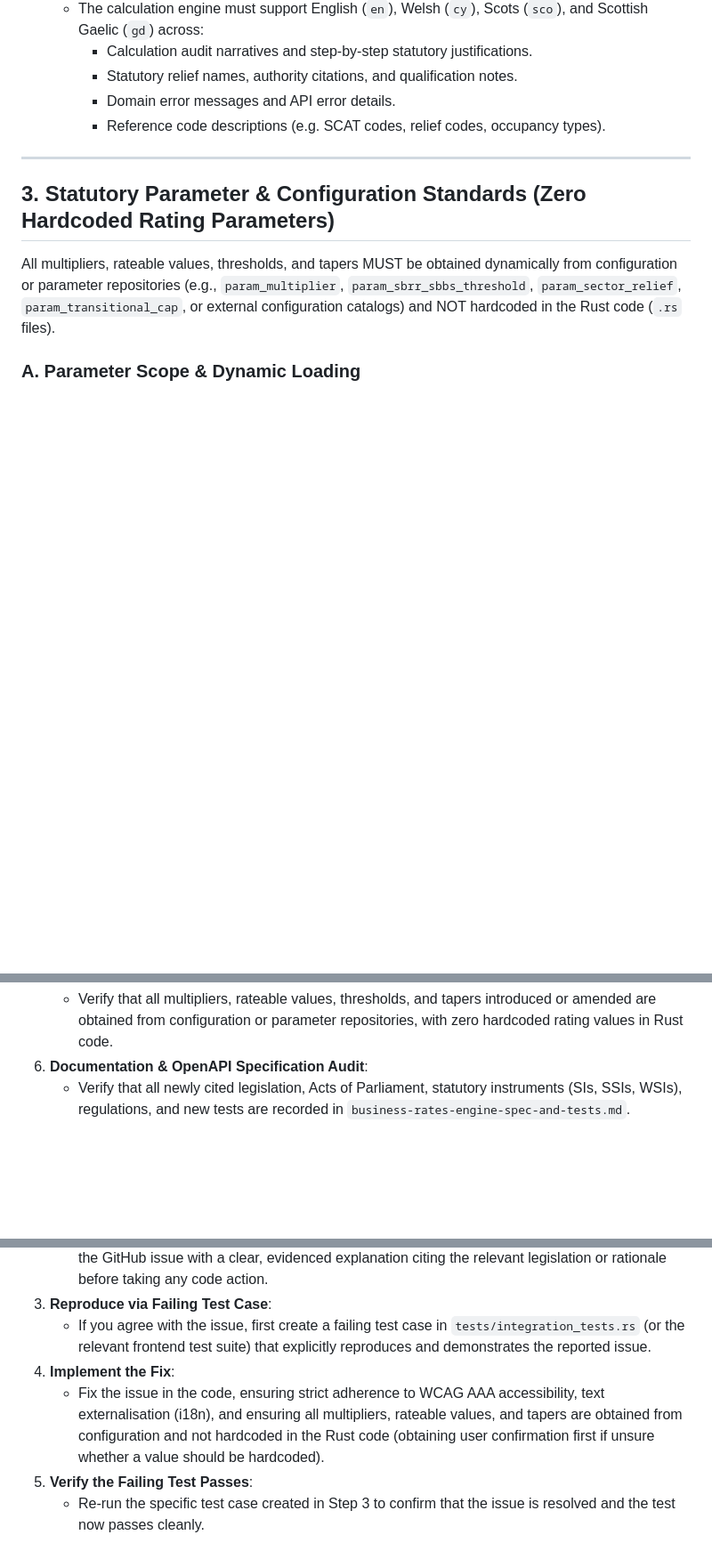
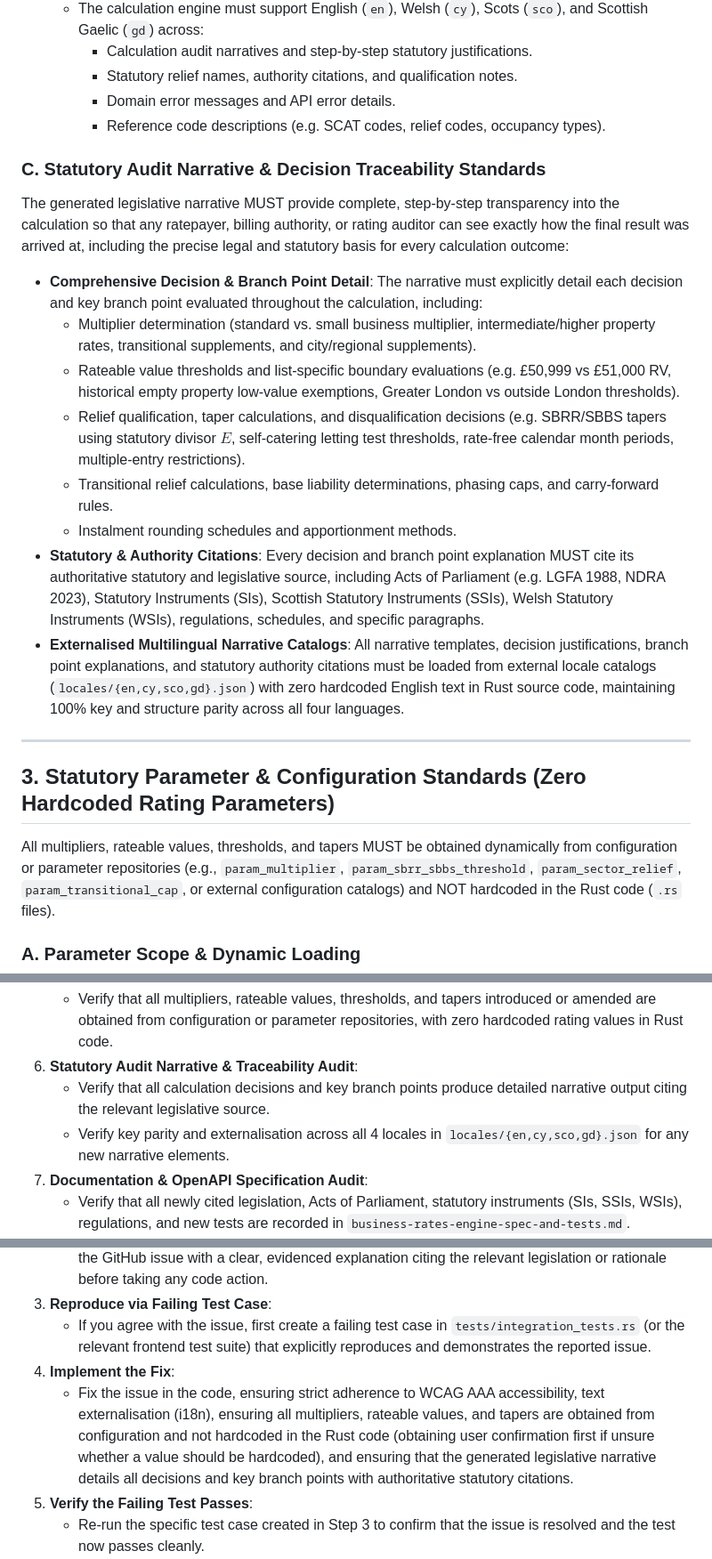
Before and after one commit to NeilDavisNPS/business_rates_engine, a Markdown page: GEMINI.md, 3 parts joined by grey strips. Shown at 89% size. Drawn GitHub-style; blank space fills up the shorter version.

Commit message:
docs: add statutory audit narrative and decision traceability standards to GEMINI.md

```diff
--- a/GEMINI.md
+++ b/GEMINI.md
@@ -69,6 +69,17 @@ All user-facing, regulatory, and audit text across both the front end and backen
     - Domain error messages and API error details.
     - Reference code descriptions (e.g. SCAT codes, relief codes, occupancy types).
 
+### C. Statutory Audit Narrative & Decision Traceability Standards
+The generated legislative narrative MUST provide complete, step-by-step transparency into the calculation so that any ratepayer, billing authority, or rating auditor can see exactly how the final result was arrived at, including the precise legal and statutory basis for every calculation outcome:
+- **Comprehensive Decision & Branch Point Detail**: The narrative must explicitly detail each decision and key branch point evaluated throughout the calculation, including:
+  - Multiplier determination (standard vs. small business multiplier, intermediate/higher property rates, transitional supplements, and city/regional supplements).
+  - Rateable value thresholds and list-specific boundary evaluations (e.g. £50,999 vs £51,000 RV, historical empty property low-value exemptions, Greater London vs outside London thresholds).
+  - Relief qualification, taper calculations, and disqualification decisions (e.g. SBRR/SBBS tapers using statutory divisor $E$, self-catering letting test thresholds, rate-free calendar month periods, multiple-entry restrictions).
+  - Transitional relief calculations, base liability determinations, phasing caps, and carry-forward rules.
+  - Instalment rounding schedules and apportionment methods.
+- **Statutory & Authority Citations**: Every decision and branch point explanation MUST cite its authoritative statutory and legislative source, including Acts of Parliament (e.g. LGFA 1988, NDRA 2023), Statutory Instruments (SIs), Scottish Statutory Instruments (SSIs), Welsh Statutory Instruments (WSIs), regulations, schedules, and specific paragraphs.
+- **Externalised Multilingual Narrative Catalogs**: All narrative templates, decision justifications, branch point explanations, and statutory authority citations must be loaded from external locale catalogs (`locales/{en,cy,sco,gd}.json`) with zero hardcoded English text in Rust source code, maintaining 100% key and structure parity across all four languages.
+
 ---
 
 ## 3. Statutory Parameter & Configuration Standards (Zero Hardcoded Rating Parameters)
@@ -101,7 +112,10 @@ Before committing any changes:
    - Verify key parity across `frontend/src/locales/{en,cy,sco,gd}.json` (no missing keys).
 5. **Parameter & Configuration Audit**:
    - Verify that all multipliers, rateable values, thresholds, and tapers introduced or amended are obtained from configuration or parameter repositories, with zero hardcoded rating values in Rust code.
-6. **Documentation & OpenAPI Specification Audit**:
+6. **Statutory Audit Narrative & Traceability Audit**:
+   - Verify that all calculation decisions and key branch points produce detailed narrative output citing the relevant legislative source.
+   - Verify key parity and externalisation across all 4 locales in `locales/{en,cy,sco,gd}.json` for any new narrative elements.
+7. **Documentation & OpenAPI Specification Audit**:
    - Verify that all newly cited legislation, Acts of Parliament, statutory instruments (SIs, SSIs, WSIs), regulations, and new tests are recorded in `business-rates-engine-spec-and-tests.md`.
    - Verify that all newly identified legislation, statutory instruments, and regulations are added to the country-specific statutory basis information on the sandbox page across `frontend/src/locales/{en,cy,sco,gd}.json`.
    - Fully review all sections below `legislation` in the statutory framework catalog (`currentRegimeSummary`, `preDevolution`, `ratingLists`) across all 4 locales (`frontend/src/locales/{en,cy,sco,gd}.json`) to ensure ongoing statutory accuracy, complete citations, correct multipliers, relief highlights, and rating list descriptions.
@@ -120,7 +134,7 @@ Whenever investigating, fixing, or resolving an issue raised on GitHub against t
 3. **Reproduce via Failing Test Case**:
    - If you agree with the issue, first create a failing test case in `tests/integration_tests.rs` (or the relevant frontend test suite) that explicitly reproduces and demonstrates the reported issue.
 4. **Implement the Fix**:
-   - Fix the issue in the code, ensuring strict adherence to WCAG AAA accessibility, text externalisation (i18n), and ensuring all multipliers, rateable values, and tapers are obtained from configuration and not hardcoded in the Rust code (obtaining user confirmation first if unsure whether a value should be hardcoded).
+   - Fix the issue in the code, ensuring strict adherence to WCAG AAA accessibility, text externalisation (i18n), ensuring all multipliers, rateable values, and tapers are obtained from configuration and not hardcoded in the Rust code (obtaining user confirmation first if unsure whether a value should be hardcoded), and ensuring that the generated legislative narrative details all decisions and key branch points with authoritative statutory citations.
 5. **Verify the Failing Test Passes**:
    - Re-run the specific test case created in Step 3 to confirm that the issue is resolved and the test now passes cleanly.
 6. **Review Documentation, Specifications & OpenAPI Interfaces**:
```
Also changed, not shown: other parts of GEMINI.md (+1 -0 lines).
